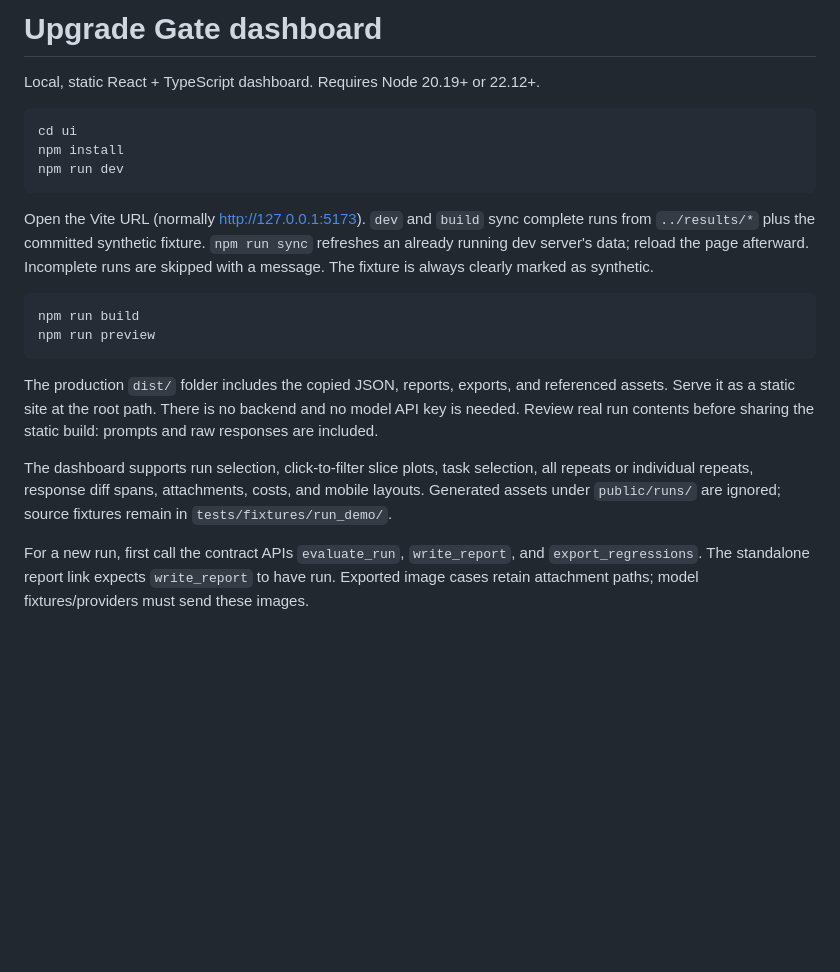
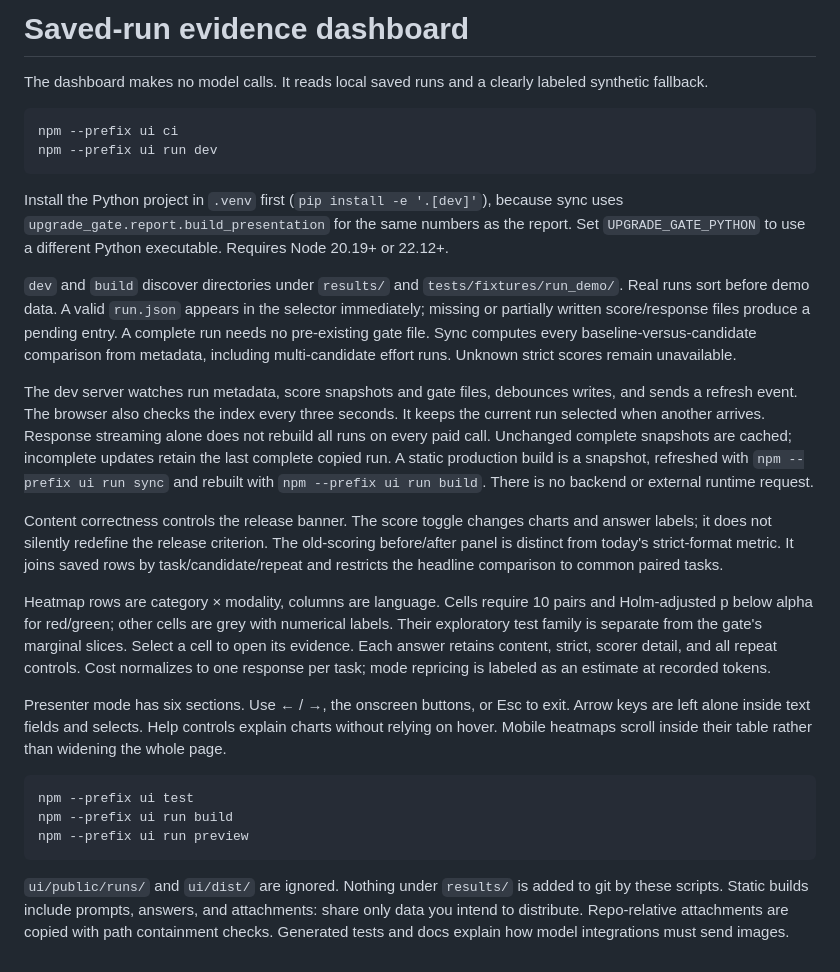
Before and after one commit to UtsavInTech/upgrade-gate, a Markdown page: ui/README.md, the part around the change. Drawn GitHub-style; blank space fills up the shorter version.

Commit message:
codex: build real-run demo with rescoring story and live run discovery

````diff
--- a/ui/README.md
+++ b/ui/README.md
@@ -1,22 +1,28 @@
-# Upgrade Gate dashboard
+# Saved-run evidence dashboard
 
-Local, static React + TypeScript dashboard. Requires Node 20.19+ or 22.12+.
+The dashboard makes no model calls. It reads local saved runs and a clearly labeled synthetic fallback.
 
 ```sh
-cd ui
-npm install
-npm run dev
+npm --prefix ui ci
+npm --prefix ui run dev
 ```
 
-Open the Vite URL (normally http://127.0.0.1:5173). `dev` and `build` sync complete runs from `../results/*` plus the committed synthetic fixture. `npm run sync` refreshes an already running dev server's data; reload the page afterward. Incomplete runs are skipped with a message. The fixture is always clearly marked as synthetic.
+Install the Python project in `.venv` first (`pip install -e '.[dev]'`), because sync uses `upgrade_gate.report.build_presentation` for the same numbers as the report. Set `UPGRADE_GATE_PYTHON` to use a different Python executable. Requires Node 20.19+ or 22.12+.
+
+`dev` and `build` discover directories under `results/` and `tests/fixtures/run_demo/`. Real runs sort before demo data. A valid `run.json` appears in the selector immediately; missing or partially written score/response files produce a pending entry. A complete run needs no pre-existing gate file. Sync computes every baseline-versus-candidate comparison from metadata, including multi-candidate effort runs. Unknown strict scores remain unavailable.
+
+The dev server watches run metadata, score snapshots and gate files, debounces writes, and sends a refresh event. The browser also checks the index every three seconds. It keeps the current run selected when another arrives. Response streaming alone does not rebuild all runs on every paid call. Unchanged complete snapshots are cached; incomplete updates retain the last complete copied run. A static production build is a snapshot, refreshed with `npm --prefix ui run sync` and rebuilt with `npm --prefix ui run build`. There is no backend or external runtime request.
+
+Content correctness controls the release banner. The score toggle changes charts and answer labels; it does not silently redefine the release criterion. The old-scoring before/after panel is distinct from today's strict-format metric. It joins saved rows by task/candidate/repeat and restricts the headline comparison to common paired tasks.
+
+Heatmap rows are category × modality, columns are language. Cells require 10 pairs and Holm-adjusted p below alpha for red/green; other cells are grey with numerical labels. Their exploratory test family is separate from the gate's marginal slices. Select a cell to open its evidence. Each answer retains content, strict, scorer detail, and all repeat controls. Cost normalizes to one response per task; mode repricing is labeled as an estimate at recorded tokens.
+
+Presenter mode has six sections. Use ← / →, the onscreen buttons, or Esc to exit. Arrow keys are left alone inside text fields and selects. Help controls explain charts without relying on hover. Mobile heatmaps scroll inside their table rather than widening the whole page.
 
 ```sh
-npm run build
-npm run preview
+npm --prefix ui test
+npm --prefix ui run build
+npm --prefix ui run preview
 ```
 
-The production `dist/` folder includes the copied JSON, reports, exports, and referenced assets. Serve it as a static site at the root path. There is no backend and no model API key is needed. Review real run contents before sharing the static build: prompts and raw responses are included.
-
-The dashboard supports run selection, click-to-filter slice plots, task selection, all repeats or individual repeats, response diff spans, attachments, costs, and mobile layouts. Generated assets under `public/runs/` are ignored; source fixtures remain in `tests/fixtures/run_demo/`.
-
-For a new run, first call the contract APIs `evaluate_run`, `write_report`, and `export_regressions`. The standalone report link expects `write_report` to have run. Exported image cases retain attachment paths; model fixtures/providers must send these images.
+`ui/public/runs/` and `ui/dist/` are ignored. Nothing under `results/` is added to git by these scripts. Static builds include prompts, answers, and attachments: share only data you intend to distribute. Repo-relative attachments are copied with path containment checks. Generated tests and docs explain how model integrations must send images.
````
Also changed, not shown: ui/screenshots/e1-dashboard.png (added), ui/screenshots/e1-mobile.png (added), ui/screenshots/e1-presenter.png (added), 11 other files.
